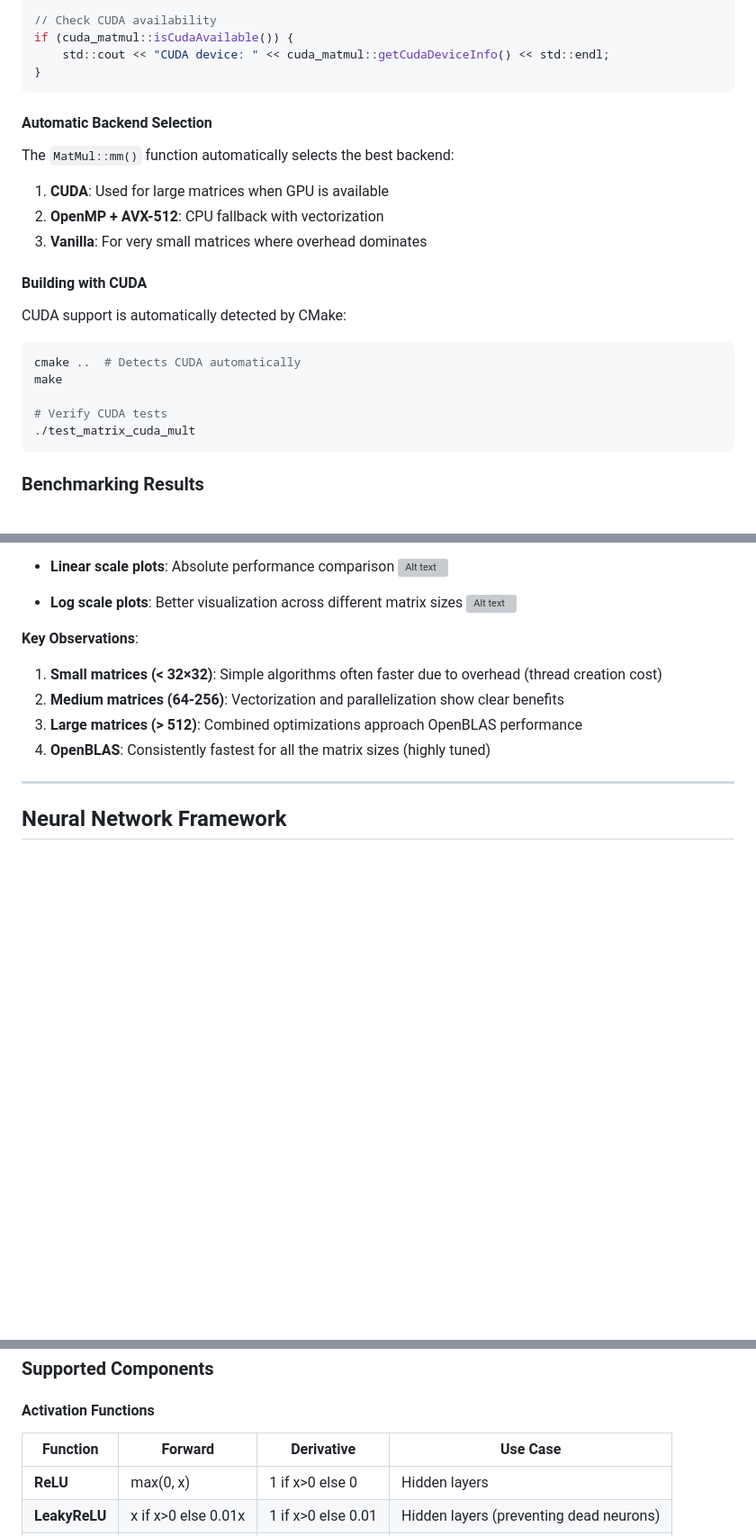
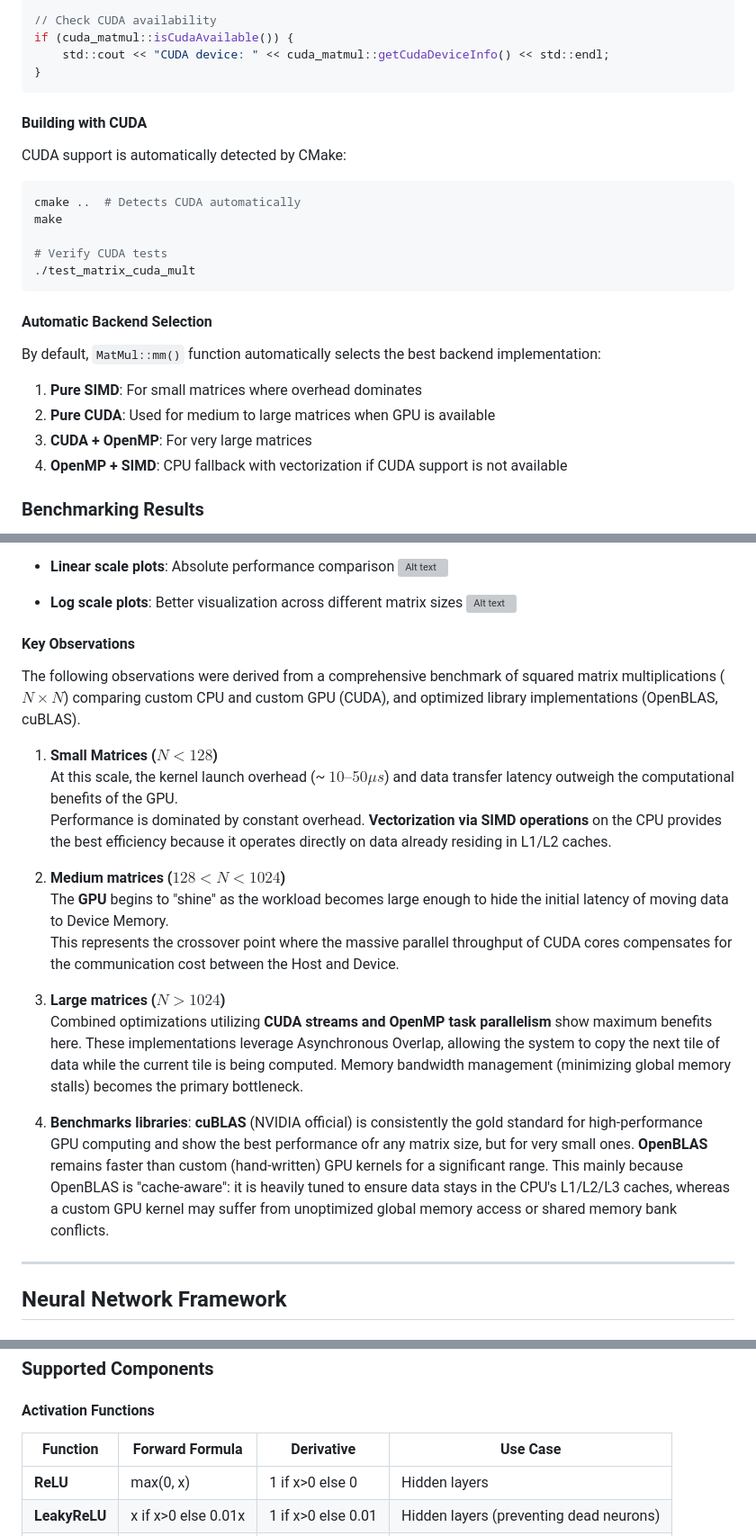
Before and after one commit to fdallac/neuralnets3, a Markdown page: README.md, 3 parts joined by grey strips. Shown at 90% size. Rendered like a GitHub page; blank space fills up the shorter version; grey boxes are pictures that could not be loaded.

Commit message:
Extended benchmark comments

````diff
--- a/README.md
+++ b/README.md
@@ -312,12 +311,6 @@ if (cuda_matmul::isCudaAvailable()) {
 }
 ```
 
-#### Automatic Backend Selection
-
-The `MatMul::mm()` function automatically selects the best backend:
-1. **CUDA**: Used for large matrices when GPU is available
-2. **OpenMP + AVX-512**: CPU fallback with vectorization
-3. **Vanilla**: For very small matrices where overhead dominates
 
 #### Building with CUDA
 
@@ -331,6 +324,13 @@ make
 ./test_matrix_cuda_mult
 ```
 
+#### Automatic Backend Selection
+
+By default, `MatMul::mm()` function automatically selects the best backend implementation:
+1. **Pure SIMD**: For small matrices where overhead dominates
+2. **Pure CUDA**: Used for medium to large matrices when GPU is available
+3. **CUDA + OpenMP**: For very large matrices
+2. **OpenMP + SIMD**: CPU fallback with vectorization if CUDA support is not available
 
 ### Benchmarking Results
 
@@ -370,11 +370,23 @@ The Jupyter notebook provides:
 - **Log scale plots**: Better visualization across different matrix sizes
 ![Alt text](output/benchmark/images/benchmark_img_log_scale.png)
 
-**Key Observations**:
-1. **Small matrices (< 32×32)**: Simple algorithms often faster due to overhead (thread creation cost)
-2. **Medium matrices (64-256)**: Vectorization and parallelization show clear benefits
-3. **Large matrices (> 512)**: Combined optimizations approach OpenBLAS performance
-4. **OpenBLAS**: Consistently fastest for all the matrix sizes (highly tuned)
+#### Key Observations
+The following observations were derived from a comprehensive benchmark of squared matrix multiplications ($N \times N$) comparing custom CPU and custom GPU (CUDA), and optimized library implementations (OpenBLAS, cuBLAS).
+
+1. **Small Matrices ($N < 128$)**<br>
+At this scale, the kernel launch overhead (~ $10\text{--}50\mu s$) and data transfer latency outweigh the computational benefits of the GPU.
+<br>Performance is dominated by constant overhead. **Vectorization via SIMD operations** on the CPU provides the best efficiency because it operates directly on data already residing in L1/L2 caches.
+
+
+2. **Medium matrices ($128 < N < 1024$)**<br>
+The **GPU** begins to "shine" as the workload becomes large enough to hide the initial latency of moving data to Device Memory.<br>
+This represents the crossover point where the massive parallel throughput of CUDA cores compensates for the communication cost between the Host and Device.
+
+3. **Large matrices ($N > 1024$)**<br>
+Combined optimizations utilizing **CUDA streams and OpenMP task parallelism** show maximum benefits here.
+These implementations leverage Asynchronous Overlap, allowing the system to copy the next tile of data while the current tile is being computed. Memory bandwidth management (minimizing global memory stalls) becomes the primary bottleneck.
+
+4. **Benchmarks libraries**: **cuBLAS** (NVIDIA official) is consistently the gold standard for high-performance GPU computing and show the best performance ofr any matrix size, but for very small ones. **OpenBLAS** remains faster than custom (hand-written) GPU kernels for a significant range. This mainly because OpenBLAS is "cache-aware": it is heavily tuned to ensure data stays in the CPU's L1/L2/L3 caches, whereas a custom GPU kernel may suffer from unoptimized global memory access or shared memory bank conflicts.
 
 ---
 
@@ -406,7 +418,7 @@ class NeuralNets {
 
 #### Activation Functions
 
-| Function | Forward | Derivative | Use Case |
+| Function | Forward Formula | Derivative | Use Case |
 |----------|---------|------------|----------|
 | **ReLU** | max(0, x) | 1 if x>0 else 0 | Hidden layers|
 | **LeakyReLU** | x if x>0 else 0.01x | 1 if x>0 else 0.01 | Hidden layers (preventing dead neurons) |
````
Also changed, not shown: other parts of README.md (+1 -13 lines).
